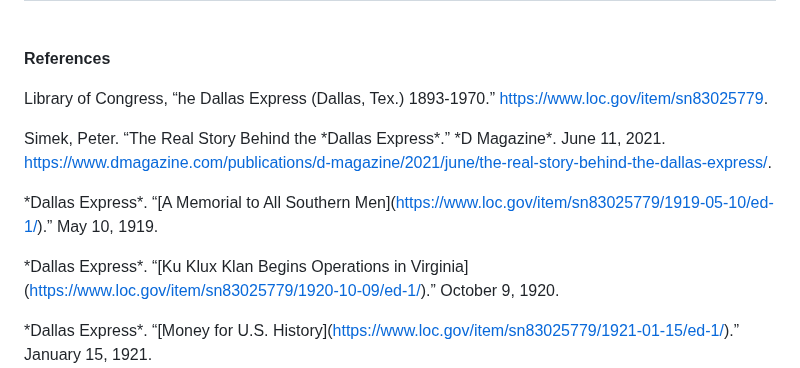
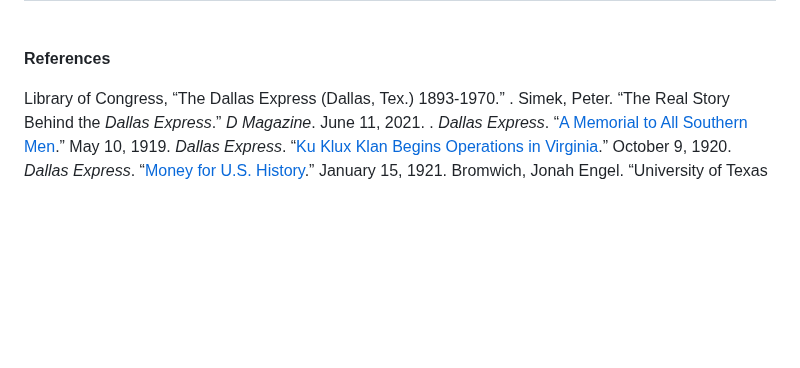
Before and after one commit to upenndigitalscholarship/monuments-research-group, a Markdown page: essay/“roost-right-on-the-ankles-of-congress”-the-_dallas-express_-and-confederate-commemoration.md, the part around one of its changes. Rendered like a GitHub page; blank space fills up the shorter version.

Commit message:
Update Essay ““roost-right-on-the-ankles-of-congress”-the-_dallas-express_-and-confederate-commemoration”

```diff
--- a/essay/“roost-right-on-the-ankles-of-congress”-the-_dallas-express_-and-confederate-commemoration.md
+++ b/essay/“roost-right-on-the-ankles-of-congress”-the-_dallas-express_-and-confederate-commemoration.md
@@ -29,14 +29,9 @@ The article linked the Ku Klux Klan’s activities in Georgia to the group’s 1
 
 **References**
 
-Library of Congress, “he Dallas Express (Dallas, Tex.) 1893-1970.” <https://www.loc.gov/item/sn83025779>.
-
-Simek, Peter. “The Real Story Behind the \*Dallas Express\*.” \*D Magazine\*. June 11, 2021. <https://www.dmagazine.com/publications/d-magazine/2021/june/the-real-story-behind-the-dallas-express/>.
-
-\*Dallas Express\*. “\[A Memorial to All Southern Men](https://www.loc.gov/item/sn83025779/1919-05-10/ed-1/).” May 10, 1919.
-
-\*Dallas Express\*. “\[Ku Klux Klan Begins Operations in Virginia](https://www.loc.gov/item/sn83025779/1920-10-09/ed-1/).” October 9, 1920.
-
-\*Dallas Express\*. “\[Money for U.S. History](https://www.loc.gov/item/sn83025779/1921-01-15/ed-1/).” January 15, 1921.
-
+Library of Congress, “The Dallas Express (Dallas, Tex.) 1893-1970.” .
+Simek, Peter. “The Real Story Behind the *Dallas Express*.” *D Magazine*. June 11, 2021. .
+*Dallas Express*. “[A Memorial to All Southern Men](https://www.loc.gov/item/sn83025779/1919-05-10/ed-1/).” May 10, 1919.
+*Dallas Express*. “[Ku Klux Klan Begins Operations in Virginia](https://www.loc.gov/item/sn83025779/1920-10-09/ed-1/).” October 9, 1920.
+*Dallas Express*. “[Money for U.S. History](https://www.loc.gov/item/sn83025779/1921-01-15/ed-1/).” January 15, 1921.
 Bromwich, Jonah Engel. “University of Texas at Austin Removes Confederate Statues in Overnight
```
Also changed, not shown: other parts of essay/“roost-right-on-the-ankles-of-congress”-the-_dallas-express_-and-confederate-commemoration.md (+14 -18 lines).
